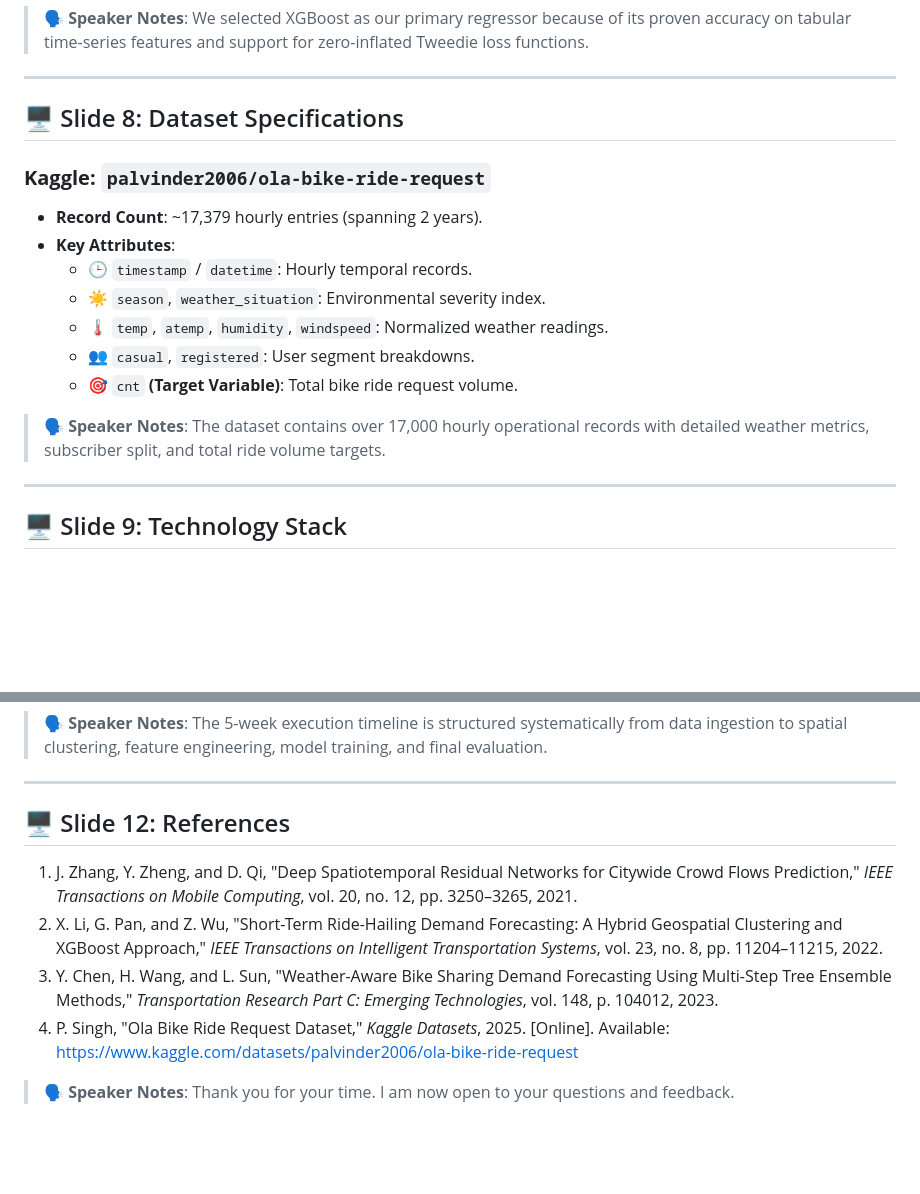
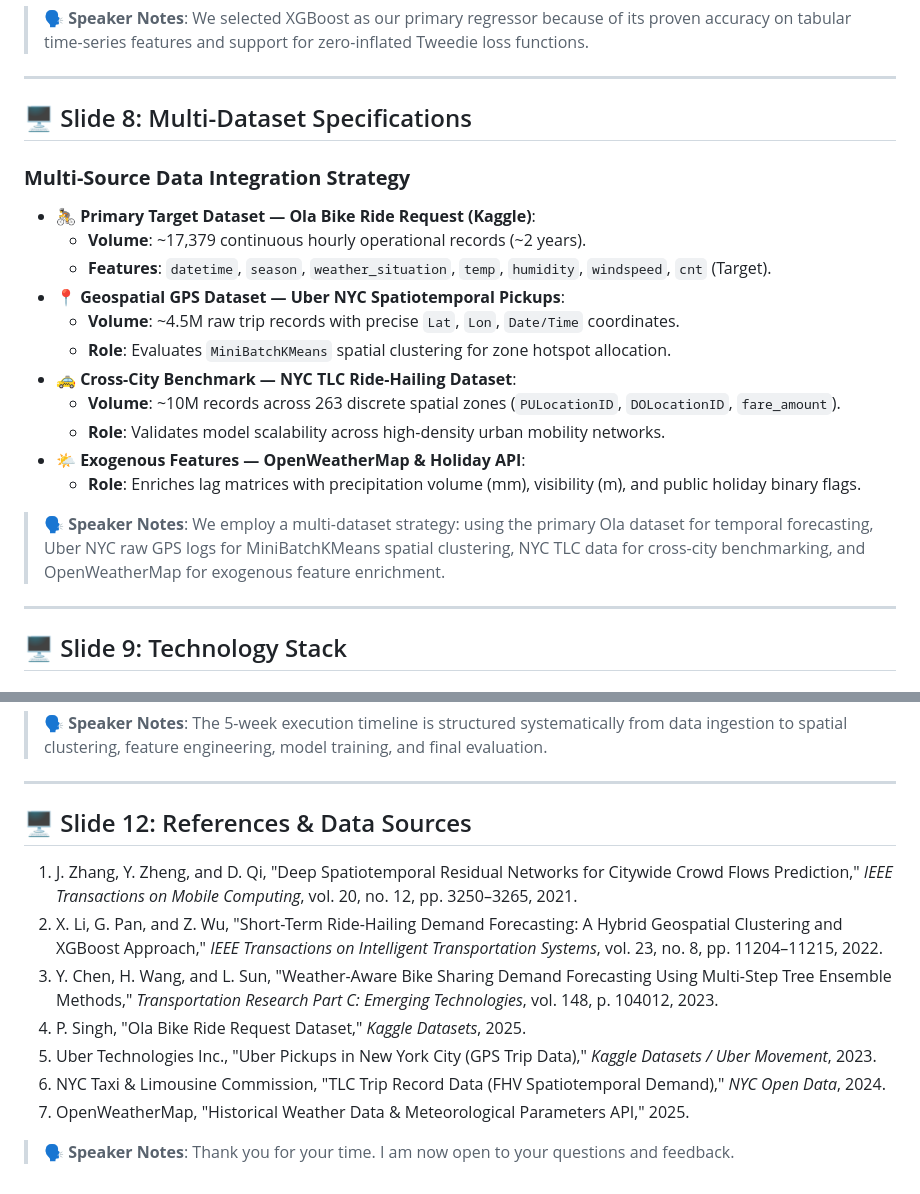
Before and after one commit to tharuntulasi06/ola-bike-ride-request-forecasting, a Markdown page: SLIDES_PPT.md, 2 parts joined by grey strips. Rendered like a GitHub page; blank space fills up the shorter version.

```diff
--- a/SLIDES_PPT.md
+++ b/SLIDES_PPT.md
@@ -118,18 +118,22 @@
 
 ---
 
-## 🖥️ Slide 8: Dataset Specifications
+## 🖥️ Slide 8: Multi-Dataset Specifications
 
-### **Kaggle: `palvinder2006/ola-bike-ride-request`**
-* **Record Count**: ~17,379 hourly entries (spanning 2 years).
-* **Key Attributes**:
-  * 🕒 `timestamp` / `datetime`: Hourly temporal records.
-  * ☀️ `season`, `weather_situation`: Environmental severity index.
-  * 🌡️ `temp`, `atemp`, `humidity`, `windspeed`: Normalized weather readings.
-  * 👥 `casual`, `registered`: User segment breakdowns.
-  * 🎯 `cnt` **(Target Variable)**: Total bike ride request volume.
+### **Multi-Source Data Integration Strategy**
+* 🚴 **Primary Target Dataset — Ola Bike Ride Request (Kaggle)**:
+  * **Volume**: ~17,379 continuous hourly operational records (~2 years).
+  * **Features**: `datetime`, `season`, `weather_situation`, `temp`, `humidity`, `windspeed`, `cnt` (Target).
+* 📍 **Geospatial GPS Dataset — Uber NYC Spatiotemporal Pickups**:
+  * **Volume**: ~4.5M raw trip records with precise `Lat`, `Lon`, `Date/Time` coordinates.
+  * **Role**: Evaluates `MiniBatchKMeans` spatial clustering for zone hotspot allocation.
+* 🚕 **Cross-City Benchmark — NYC TLC Ride-Hailing Dataset**:
+  * **Volume**: ~10M records across 263 discrete spatial zones (`PULocationID`, `DOLocationID`, `fare_amount`).
+  * **Role**: Validates model scalability across high-density urban mobility networks.
+* 🌤️ **Exogenous Features — OpenWeatherMap & Holiday API**:
+  * **Role**: Enriches lag matrices with precipitation volume (mm), visibility (m), and public holiday binary flags.
 
-> **🗣️ Speaker Notes**: The dataset contains over 17,000 hourly operational records with detailed weather metrics, subscriber split, and total ride volume targets.
+> **🗣️ Speaker Notes**: We employ a multi-dataset strategy: using the primary Ola dataset for temporal forecasting, Uber NYC raw GPS logs for MiniBatchKMeans spatial clustering, NYC TLC data for cross-city benchmarking, and OpenWeatherMap for exogenous feature enrichment.
 
 ---
 
@@ -172,11 +176,14 @@
 
 ---
 
-## 🖥️ Slide 12: References
+## 🖥️ Slide 12: References & Data Sources
 
 1. J. Zhang, Y. Zheng, and D. Qi, "Deep Spatiotemporal Residual Networks for Citywide Crowd Flows Prediction," *IEEE Transactions on Mobile Computing*, vol. 20, no. 12, pp. 3250–3265, 2021.
 2. X. Li, G. Pan, and Z. Wu, "Short-Term Ride-Hailing Demand Forecasting: A Hybrid Geospatial Clustering and XGBoost Approach," *IEEE Transactions on Intelligent Transportation Systems*, vol. 23, no. 8, pp. 11204–11215, 2022.
 3. Y. Chen, H. Wang, and L. Sun, "Weather-Aware Bike Sharing Demand Forecasting Using Multi-Step Tree Ensemble Methods," *Transportation Research Part C: Emerging Technologies*, vol. 148, p. 104012, 2023.
-4. P. Singh, "Ola Bike Ride Request Dataset," *Kaggle Datasets*, 2025. [Online]. Available: https://www.kaggle.com/datasets/palvinder2006/ola-bike-ride-request
+4. P. Singh, "Ola Bike Ride Request Dataset," *Kaggle Datasets*, 2025.
+5. Uber Technologies Inc., "Uber Pickups in New York City (GPS Trip Data)," *Kaggle Datasets / Uber Movement*, 2023.
+6. NYC Taxi & Limousine Commission, "TLC Trip Record Data (FHV Spatiotemporal Demand)," *NYC Open Data*, 2024.
+7. OpenWeatherMap, "Historical Weather Data & Meteorological Parameters API," 2025.
 
 > **🗣️ Speaker Notes**: Thank you for your time. I am now open to your questions and feedback.
```
Also changed, not shown: PROJECT_PROPOSAL.md (+71 -12 lines).
